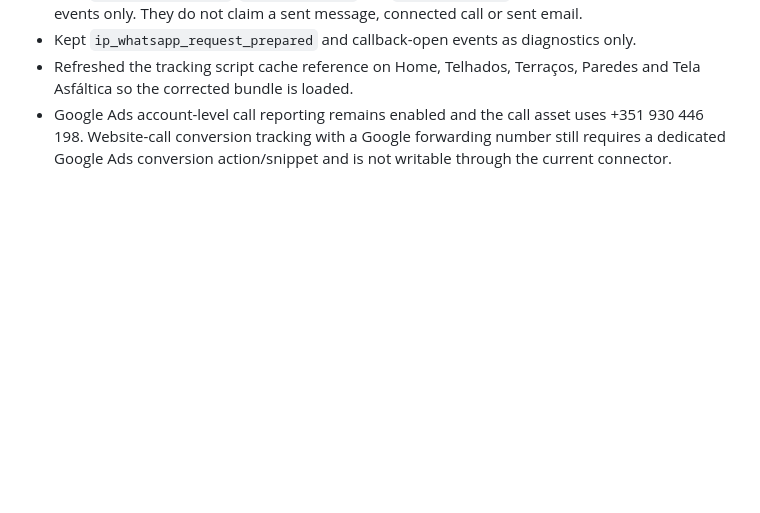
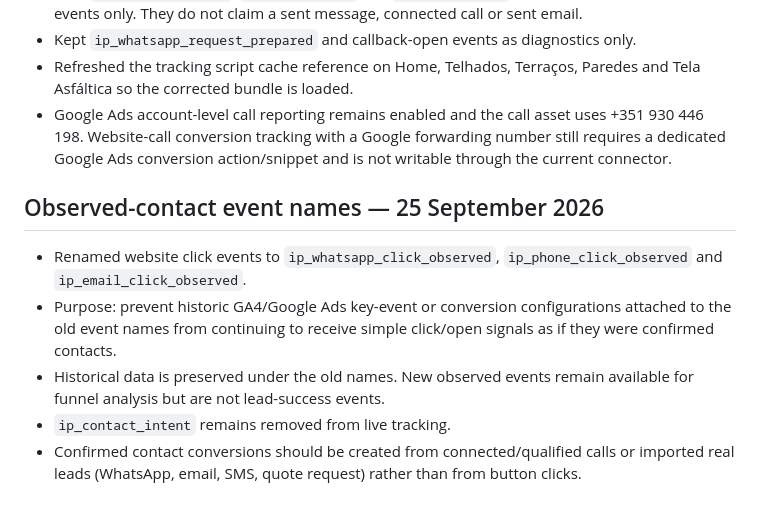
Before and after one commit to ImpermeabilizaPro/ImpermeabilizaPro, a Markdown page: WEBSITE_DECISIONS.md, the part around the change. GitHub-like rendering; blank space fills up the shorter version.

Commit message:
Document observed-contact event separation

```diff
--- a/WEBSITE_DECISIONS.md
+++ b/WEBSITE_DECISIONS.md
@@ -91,3 +91,11 @@ The inherited assets/vinicius-nascimento.webp is invalid (both browser display a
 - Kept `ip_whatsapp_request_prepared` and callback-open events as diagnostics only.
 - Refreshed the tracking script cache reference on Home, Telhados, Terraços, Paredes and Tela Asfáltica so the corrected bundle is loaded.
 - Google Ads account-level call reporting remains enabled and the call asset uses +351 930 446 198. Website-call conversion tracking with a Google forwarding number still requires a dedicated Google Ads conversion action/snippet and is not writable through the current connector.
+
+## Observed-contact event names — 25 September 2026
+
+- Renamed website click events to `ip_whatsapp_click_observed`, `ip_phone_click_observed` and `ip_email_click_observed`.
+- Purpose: prevent historic GA4/Google Ads key-event or conversion configurations attached to the old event names from continuing to receive simple click/open signals as if they were confirmed contacts.
+- Historical data is preserved under the old names. New observed events remain available for funnel analysis but are not lead-success events.
+- `ip_contact_intent` remains removed from live tracking.
+- Confirmed contact conversions should be created from connected/qualified calls or imported real leads (WhatsApp, email, SMS, quote request) rather than from button clicks.
```
